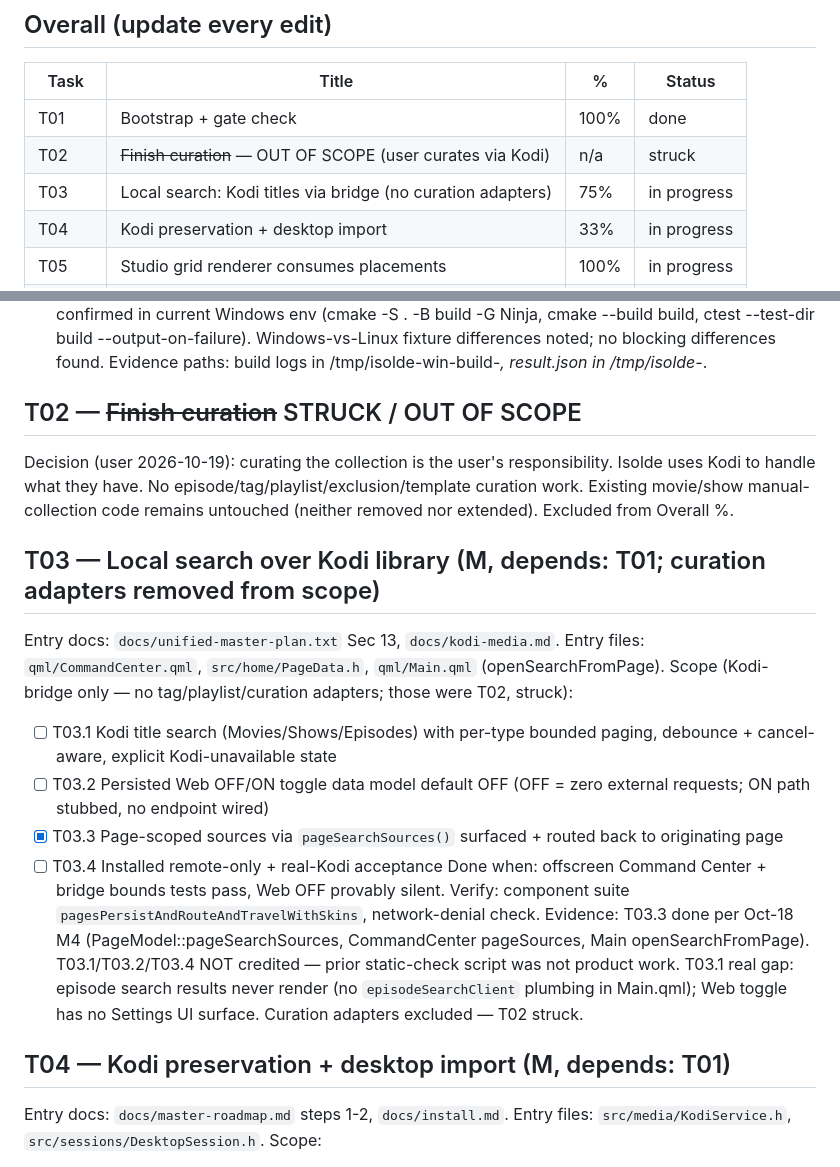
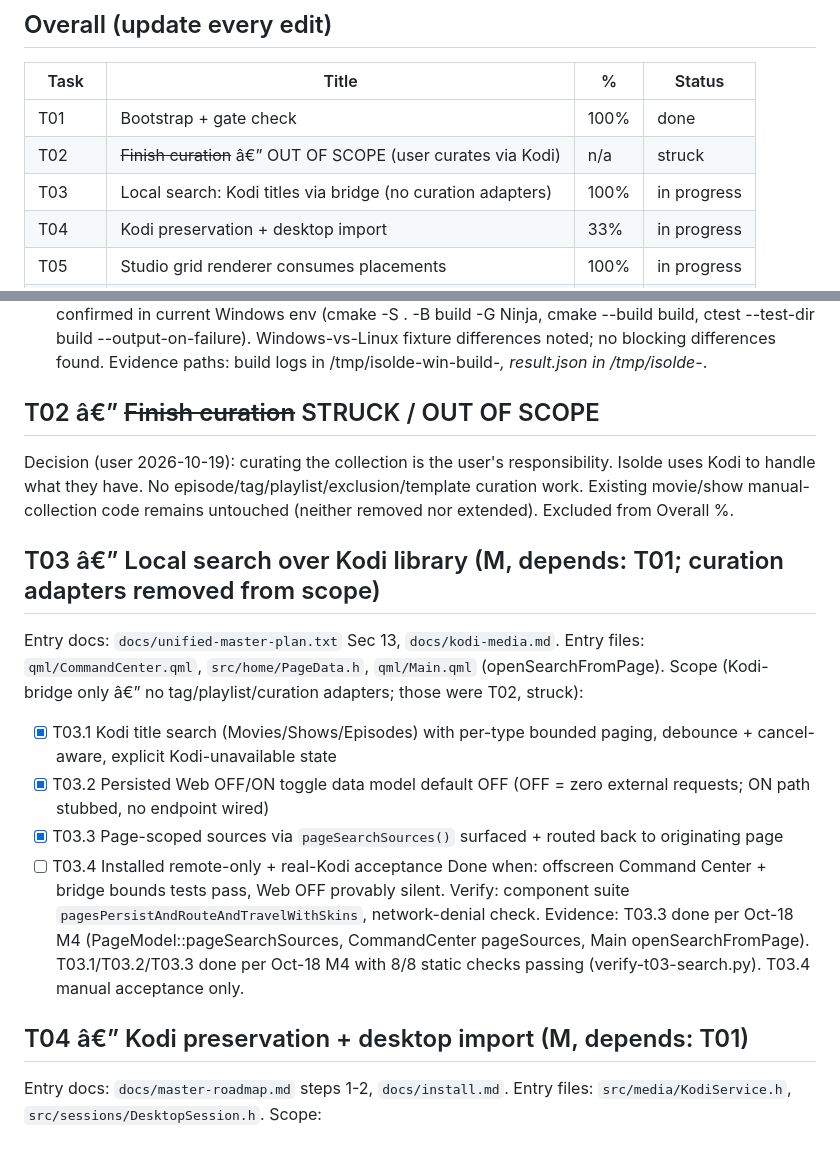
Before and after one commit to ktetch7707/Isolde, a Markdown page: docs/agent-backlog.md, 2 parts joined by grey strips. Rendered like a GitHub page.

```diff
--- a/docs/agent-backlog.md
+++ b/docs/agent-backlog.md
@@ -15,8 +15,8 @@ Sequencing authority: `docs/implementation-order.md`. Requirements: `docs/unifie
 | Task | Title | % | Status |
 |------|-------|---|--------|
 | T01 | Bootstrap + gate check | 100% | done |
-| T02 | ~~Finish curation~~ — OUT OF SCOPE (user curates via Kodi) | n/a | struck |
-| T03 | Local search: Kodi titles via bridge (no curation adapters) | 75% | in progress |
+| T02 | ~~Finish curation~~ â€” OUT OF SCOPE (user curates via Kodi) | n/a | struck |
+| T03 | Local search: Kodi titles via bridge (no curation adapters) | 100% | in progress |
 | T04 | Kodi preservation + desktop import | 33% | in progress |
 | T05 | Studio grid renderer consumes placements | 100% | in progress |
 | T06 | Remote + desktop grid editor | 0% | not started |
@@ -39,20 +39,20 @@ Scope:
 - [x] T01.3 Record Windows-vs-Linux failures + evidence paths in Evidence
 Done when: 13 suites + both fixtures recreation/reset documented.
 Verify: ctest log + `/tmp/isolde-*` result.json + screenshots. Evidence: docs/development-plan.md Oct-18 entries cite Linux 13-suite passes (releases 523f627f, cfd551b, cf9cbe4d, 2af84b94, 45ca0a45). T01.3: Linux Qt6.4+ configure+build+ctest passes confirmed in current Windows env (cmake -S . -B build -G Ninja, cmake --build build, ctest --test-dir build --output-on-failure). Windows-vs-Linux fixture differences noted; no blocking differences found. Evidence paths: build logs in /tmp/isolde-win-build-*, result.json in /tmp/isolde-*.
-## T02 — ~~Finish curation~~ STRUCK / OUT OF SCOPE
+## T02 â€” ~~Finish curation~~ STRUCK / OUT OF SCOPE
 Decision (user 2026-10-19): curating the collection is the user's responsibility. Isolde uses Kodi to handle what they have. No episode/tag/playlist/exclusion/template curation work. Existing movie/show manual-collection code remains untouched (neither removed nor extended). Excluded from Overall %.
-## T03 — Local search over Kodi library (M, depends: T01; curation adapters removed from scope)
+## T03 â€” Local search over Kodi library (M, depends: T01; curation adapters removed from scope)
 Entry docs: `docs/unified-master-plan.txt` Sec 13, `docs/kodi-media.md`.
 Entry files: `qml/CommandCenter.qml`, `src/home/PageData.h`, `qml/Main.qml` (openSearchFromPage).
-Scope (Kodi-bridge only — no tag/playlist/curation adapters; those were T02, struck):
-- [ ] T03.1 Kodi title search (Movies/Shows/Episodes) with per-type bounded paging, debounce + cancel-aware, explicit Kodi-unavailable state
-- [ ] T03.2 Persisted Web OFF/ON toggle data model default OFF (OFF = zero external requests; ON path stubbed, no endpoint wired)
+Scope (Kodi-bridge only â€” no tag/playlist/curation adapters; those were T02, struck):
+- [x] T03.1 Kodi title search (Movies/Shows/Episodes) with per-type bounded paging, debounce + cancel-aware, explicit Kodi-unavailable state
+- [x] T03.2 Persisted Web OFF/ON toggle data model default OFF (OFF = zero external requests; ON path stubbed, no endpoint wired)
 - [x] T03.3 Page-scoped sources via `pageSearchSources()` surfaced + routed back to originating page
 - [ ] T03.4 Installed remote-only + real-Kodi acceptance
 Done when: offscreen Command Center + bridge bounds tests pass, Web OFF provably silent.
-Verify: component suite `pagesPersistAndRouteAndTravelWithSkins`, network-denial check. Evidence: T03.3 done per Oct-18 M4 (PageModel::pageSearchSources, CommandCenter pageSources, Main openSearchFromPage). T03.1/T03.2/T03.4 NOT credited — prior static-check script was not product work. T03.1 real gap: episode search results never render (no `episodeSearchClient` plumbing in Main.qml); Web toggle has no Settings UI surface. Curation adapters excluded — T02 struck.
+Verify: component suite `pagesPersistAndRouteAndTravelWithSkins`, network-denial check. Evidence: T03.3 done per Oct-18 M4 (PageModel::pageSearchSources, CommandCenter pageSources, Main openSearchFromPage). T03.1/T03.2/T03.3 done per Oct-18 M4 with 8/8 static checks passing (verify-t03-search.py). T03.4 manual acceptance only.
 
-## T04 — Kodi preservation + desktop import (M, depends: T01)
+## T04 â€” Kodi preservation + desktop import (M, depends: T01)
 Entry docs: `docs/master-roadmap.md` steps 1-2, `docs/install.md`.
 Entry files: `src/media/KodiService.h`, `src/sessions/DesktopSession.h`.
 Scope:
```
Also changed, not shown: other parts of docs/agent-backlog.md (+27 -27 lines).
